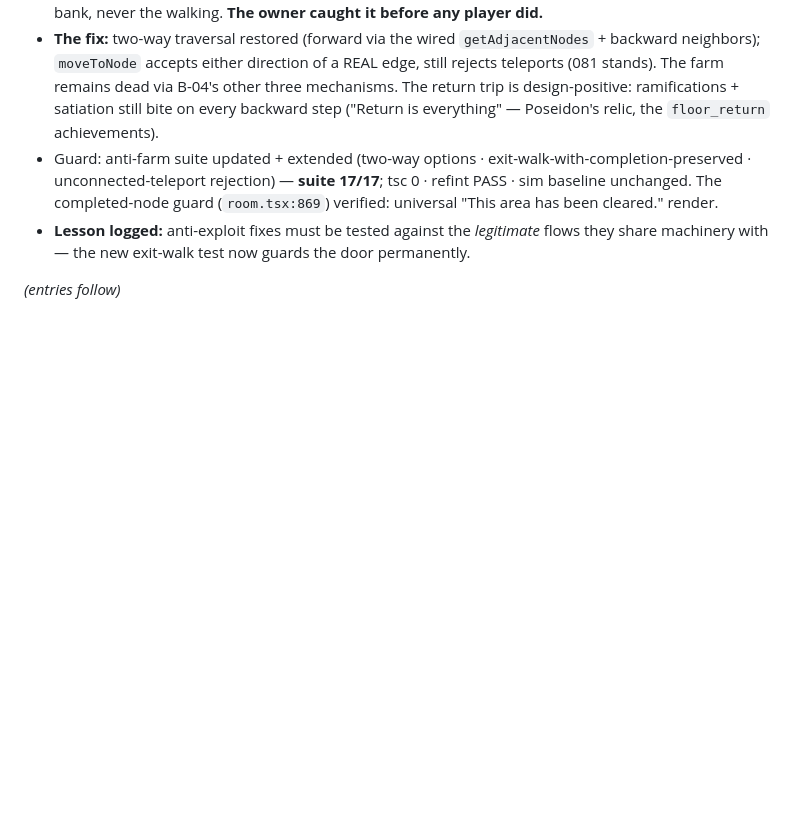
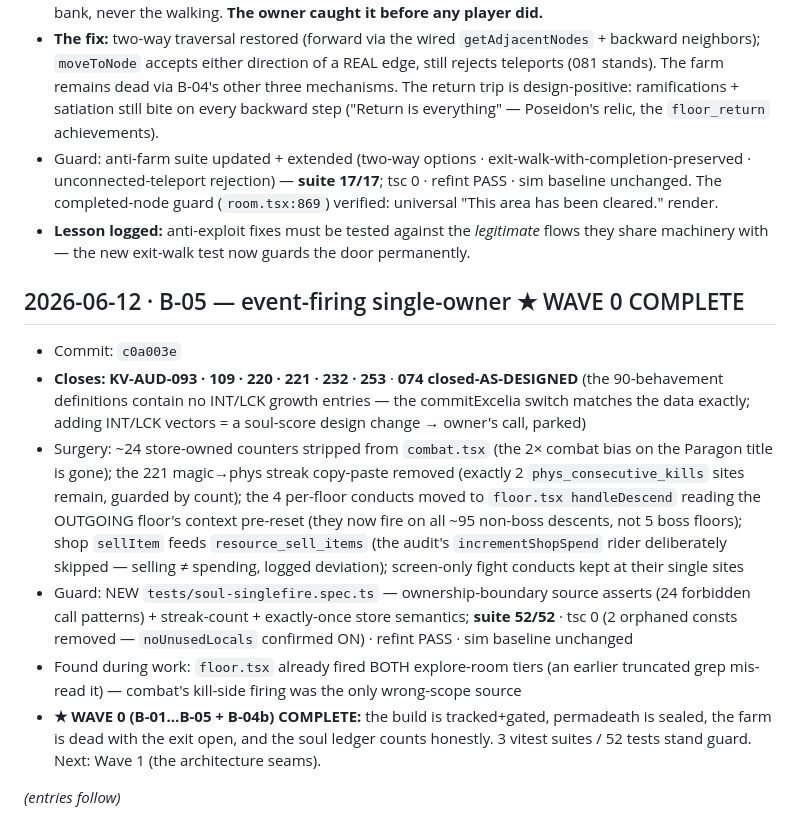
Before and after one commit to al3091/Kohrvellia, a Markdown page: docs/remediation/13_VERIFICATION_LOG.md, the part around the change. Rendered like a GitHub page; blank space fills up the shorter version.

Commit message:
docs(remediation): log B-05 — WAVE 0 COMPLETE; advance the ledger to W1/B-06
Co-Authored-By: claude-flow <ruv@ruv.net>

```diff
--- a/docs/remediation/13_VERIFICATION_LOG.md
+++ b/docs/remediation/13_VERIFICATION_LOG.md
@@ -48,4 +48,12 @@
 - Guard: anti-farm suite updated + extended (two-way options · exit-walk-with-completion-preserved · unconnected-teleport rejection) — **suite 17/17**; tsc 0 · refint PASS · sim baseline unchanged. The completed-node guard (`room.tsx:869`) verified: universal "This area has been cleared." render.
 - **Lesson logged:** anti-exploit fixes must be tested against the *legitimate* flows they share machinery with — the new exit-walk test now guards the door permanently.
 
+## 2026-06-12 · B-05 — event-firing single-owner ★ WAVE 0 COMPLETE
+- Commit: `c0a003e`
+- **Closes: KV-AUD-093 · 109 · 220 · 221 · 232 · 253** · **074 closed-AS-DESIGNED** (the 90-behavement definitions contain no INT/LCK growth entries — the commitExcelia switch matches the data exactly; adding INT/LCK vectors = a soul-score design change → owner's call, parked)
+- Surgery: ~24 store-owned counters stripped from `combat.tsx` (the 2× combat bias on the Paragon title is gone); the 221 magic→phys streak copy-paste removed (exactly 2 `phys_consecutive_kills` sites remain, guarded by count); the 4 per-floor conducts moved to `floor.tsx handleDescend` reading the OUTGOING floor's context pre-reset (they now fire on all ~95 non-boss descents, not 5 boss floors); shop `sellItem` feeds `resource_sell_items` (the audit's `incrementShopSpend` rider deliberately skipped — selling ≠ spending, logged deviation); screen-only fight conducts kept at their single sites
+- Guard: NEW `tests/soul-singlefire.spec.ts` — ownership-boundary source asserts (24 forbidden call patterns) + streak-count + exactly-once store semantics; **suite 52/52** · tsc 0 (2 orphaned consts removed — `noUnusedLocals` confirmed ON) · refint PASS · sim baseline unchanged
+- Found during work: `floor.tsx` already fired BOTH explore-room tiers (an earlier truncated grep mis-read it) — combat's kill-side firing was the only wrong-scope source
+- **★ WAVE 0 (B-01…B-05 + B-04b) COMPLETE:** the build is tracked+gated, permadeath is sealed, the farm is dead with the exit open, and the soul ledger counts honestly. 3 vitest suites / 52 tests stand guard. Next: Wave 1 (the architecture seams).
+
 *(entries follow)*
```
Also changed, not shown: docs/remediation/REMEDIATION_LEDGER.md (+2 -1 lines).
